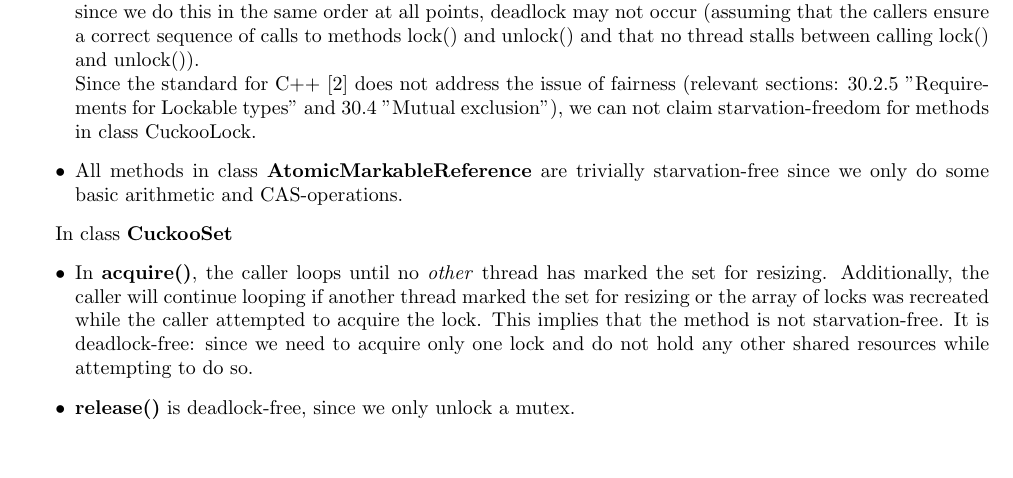
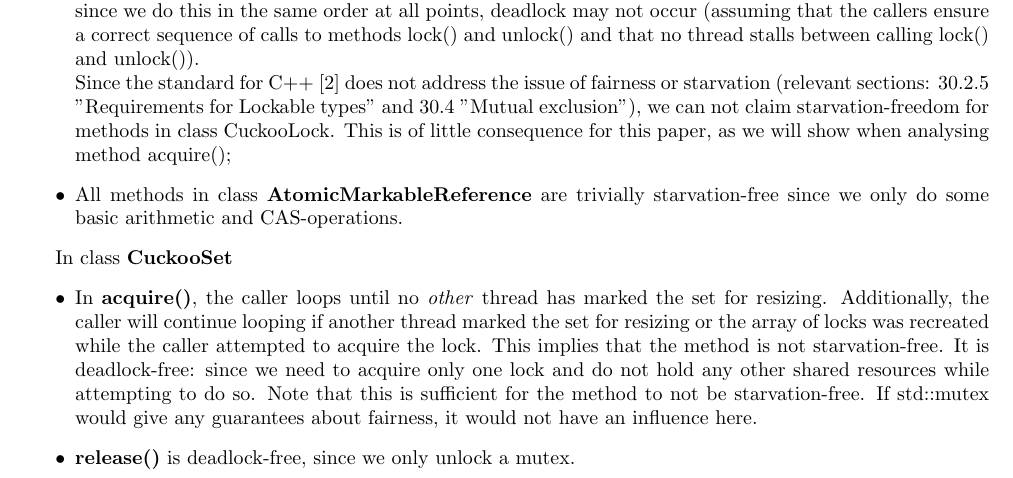
Before and after one commit to schuay/advanced_multiprocessor_programming, a LaTeX document (task2/protocol/protocol.tex): part of page 2 of 4, cut so that both start at the same text. Compiled offline with pdfLaTeX.

Commit message:
better and safer consideration of std::mutex for progress guarantees

```diff
--- a/task2/protocol/protocol.tex
+++ b/task2/protocol/protocol.tex
@@ -123,13 +123,13 @@ For the rest of the public methods, we need to have a closer look at methods of
 \begin{itemize}
 \item In class \textbf{CuckooLock}, all methods are deadlock-free. All we do is locking and unlocking mutexes and since we do this in the same order at all points, deadlock may not occur (assuming that the callers ensure a correct sequence of calls to methods lock() and unlock() and that no thread stalls between calling lock() and unlock()).
 \newline
-Since the standard for C++ \cite{cppstandard} does not address the issue of fairness (relevant sections: 30.2.5 "Requirements for Lockable types" and 30.4 "Mutual exclusion"), we can not claim starvation-freedom for methods in class CuckooLock.
+Since the standard for C++ \cite{cppstandard} does not address the issue of fairness or starvation (relevant sections: 30.2.5 "Requirements for Lockable types" and 30.4 "Mutual exclusion"), we can not claim starvation-freedom for methods in class CuckooLock. This is of little consequence for this paper, as we will show when analysing method acquire();
 \item All methods in class \textbf{AtomicMarkableReference} are trivially starvation-free since we only do some basic arithmetic and CAS-operations.
 \end{itemize}
 
 In class \textbf{CuckooSet}
 \begin{itemize}
-\item In \textbf{acquire()}, the caller loops until no \textit{other} thread has marked the set for resizing. Additionally, the caller will continue looping if another thread marked the set for resizing or the array of locks was recreated while the caller attempted to acquire the lock. This implies that the method is not starvation-free. It is deadlock-free: since we need to acquire only one lock and do not hold any other shared resources while attempting to do so.
+\item In \textbf{acquire()}, the caller loops until no \textit{other} thread has marked the set for resizing. Additionally, the caller will continue looping if another thread marked the set for resizing or the array of locks was recreated while the caller attempted to acquire the lock. This implies that the method is not starvation-free. It is deadlock-free: since we need to acquire only one lock and do not hold any other shared resources while attempting to do so. Note that this is sufficient for the method to not be starvation-free. If std::mutex would  give any guarantees about fairness, it would not have an influence here.
 \item \textbf{release()} is deadlock-free, since we only unlock a mutex.
 \end{itemize}
 Note that class \textbf{GlobalLockGuard} is only a RAII-wrapper, which acquires all locks in it's constructor by using CuckooLock. It further provides a method to release all locks and does so automatically upon destruction. Thus, it's methods are deadlock-free.\textbf{LockGuard} is analogous, except for handling one lock for a specific item only.
```
